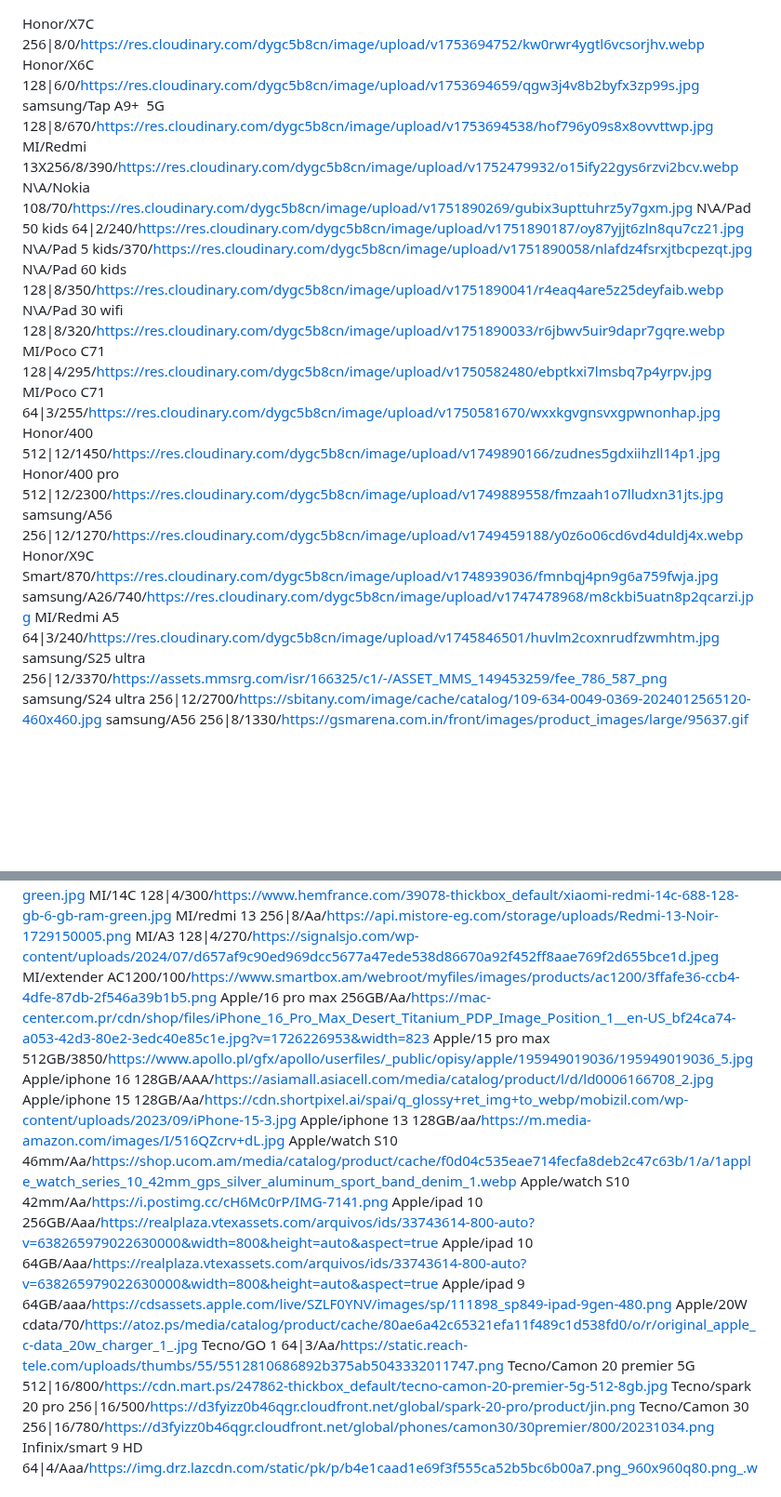
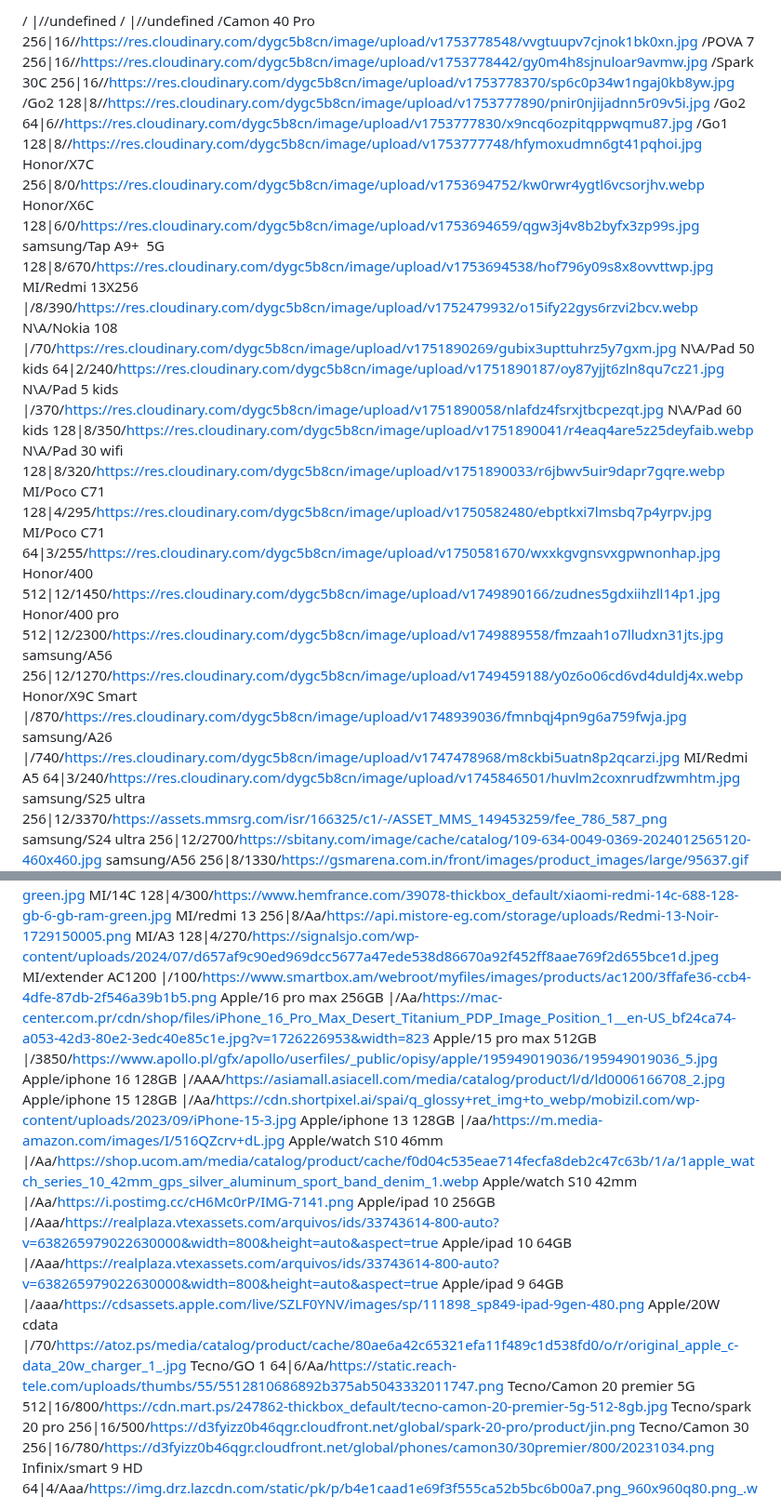
Before and after one commit to mohammad-shehadeh/price, a Markdown page: test.md, 2 parts joined by grey strips. Shown at 93% size. Drawn GitHub-style; blank space fills up the shorter version.

Commit message:
تحديث من المحرر

```diff
--- a/test.md
+++ b/test.md
@@ -1,10 +1,18 @@
+/ |//undefined
+/ |//undefined
+/Camon 40 Pro 256|16//https://res.cloudinary.com/dygc5b8cn/image/upload/v1753778548/vvgtuupv7cjnok1bk0xn.jpg
+/POVA 7 256|16//https://res.cloudinary.com/dygc5b8cn/image/upload/v1753778442/gy0m4h8sjnuloar9avmw.jpg
+/Spark 30C 256|16//https://res.cloudinary.com/dygc5b8cn/image/upload/v1753778370/sp6c0p34w1ngaj0kb8yw.jpg
+/Go2 128|8//https://res.cloudinary.com/dygc5b8cn/image/upload/v1753777890/pnir0njijadnn5r09v5i.jpg
+/Go2 64|6//https://res.cloudinary.com/dygc5b8cn/image/upload/v1753777830/x9ncq6ozpitqppwqmu87.jpg
+/Go1 128|8//https://res.cloudinary.com/dygc5b8cn/image/upload/v1753777748/hfymoxudmn6gt41pqhoi.jpg
 Honor/X7C 256|8/0/https://res.cloudinary.com/dygc5b8cn/image/upload/v1753694752/kw0rwr4ygtl6vcsorjhv.webp
 Honor/X6C 128|6/0/https://res.cloudinary.com/dygc5b8cn/image/upload/v1753694659/qgw3j4v8b2byfx3zp99s.jpg
 samsung/Tap A9+  5G 128|8/670/https://res.cloudinary.com/dygc5b8cn/image/upload/v1753694538/hof796y09s8x8ovvttwp.jpg
-MI/Redmi 13X256/8/390/https://res.cloudinary.com/dygc5b8cn/image/upload/v1752479932/o15ify22gys6rzvi2bcv.webp
-N\A/Nokia 108/70/https://res.cloudinary.com/dygc5b8cn/image/upload/v1751890269/gubix3upttuhrz5y7gxm.jpg
+MI/Redmi 13X256 |/8/390/https://res.cloudinary.com/dygc5b8cn/image/upload/v1752479932/o15ify22gys6rzvi2bcv.webp
+N\A/Nokia 108 |/70/https://res.cloudinary.com/dygc5b8cn/image/upload/v1751890269/gubix3upttuhrz5y7gxm.jpg
 N\A/Pad 50 kids 64|2/240/https://res.cloudinary.com/dygc5b8cn/image/upload/v1751890187/oy87yjjt6zln8qu7cz21.jpg
-N\A/Pad 5 kids/370/https://res.cloudinary.com/dygc5b8cn/image/upload/v1751890058/nlafdz4fsrxjtbcpezqt.jpg
+N\A/Pad 5 kids |/370/https://res.cloudinary.com/dygc5b8cn/image/upload/v1751890058/nlafdz4fsrxjtbcpezqt.jpg
 N\A/Pad 60 kids 128|8/350/https://res.cloudinary.com/dygc5b8cn/image/upload/v1751890041/r4eaq4are5z25deyfaib.webp
 N\A/Pad 30 wifi 128|8/320/https://res.cloudinary.com/dygc5b8cn/image/upload/v1751890033/r6jbwv5uir9dapr7gqre.webp
 MI/Poco C71 128|4/295/https://res.cloudinary.com/dygc5b8cn/image/upload/v1750582480/ebptkxi7lmsbq7p4yrpv.jpg
@@ -12,8 +20,8 @@ MI/Poco C71 64|3/255/https://res.cloudinary.com/dygc5b8cn/image/upload/v17505816
 Honor/400 512|12/1450/https://res.cloudinary.com/dygc5b8cn/image/upload/v1749890166/zudnes5gdxiihzll14p1.jpg
 Honor/400 pro 512|12/2300/https://res.cloudinary.com/dygc5b8cn/image/upload/v1749889558/fmzaah1o7lludxn31jts.jpg
 samsung/A56 256|12/1270/https://res.cloudinary.com/dygc5b8cn/image/upload/v1749459188/y0z6o06cd6vd4duldj4x.webp
-Honor/X9C Smart/870/https://res.cloudinary.com/dygc5b8cn/image/upload/v1748939036/fmnbqj4pn9g6a759fwja.jpg
-samsung/A26/740/https://res.cloudinary.com/dygc5b8cn/image/upload/v1747478968/m8ckbi5uatn8p2qcarzi.jpg
+Honor/X9C Smart |/870/https://res.cloudinary.com/dygc5b8cn/image/upload/v1748939036/fmnbqj4pn9g6a759fwja.jpg
+samsung/A26 |/740/https://res.cloudinary.com/dygc5b8cn/image/upload/v1747478968/m8ckbi5uatn8p2qcarzi.jpg
 MI/Redmi A5 64|3/240/https://res.cloudinary.com/dygc5b8cn/image/upload/v1745846501/huvlm2coxnrudfzwmhtm.jpg
 samsung/S25 ultra 256|12/3370/https://assets.mmsrg.com/isr/166325/c1/-/ASSET_MMS_149453259/fee_786_587_png
 samsung/S24 ultra 256|12/2700/https://sbitany.com/image/cache/catalog/109-634-0049-0369-2024012565120-460x460.jpg
@@ -46,19 +54,19 @@ MI/14C 256|8/390/https://www.hemfrance.com/39078-thickbox_default/xiaomi-redmi-1
 MI/14C 128|4/300/https://www.hemfrance.com/39078-thickbox_default/xiaomi-redmi-14c-688-128-gb-6-gb-ram-green.jpg
 MI/redmi 13 256|8/Aa/https://api.mistore-eg.com/storage/uploads/Redmi-13-Noir-1729150005.png
 MI/A3 128|4/270/https://signalsjo.com/wp-content/uploads/2024/07/d657af9c90ed969dcc5677a47ede538d86670a92f452ff8aae769f2d655bce1d.jpeg
-MI/extender AC1200/100/https://www.smartbox.am/webroot/myfiles/images/products/ac1200/3ffafe36-ccb4-4dfe-87db-2f546a39b1b5.png
-Apple/16 pro max 256GB/Aa/https://mac-center.com.pr/cdn/shop/files/iPhone_16_Pro_Max_Desert_Titanium_PDP_Image_Position_1__en-US_bf24ca74-a053-42d3-80e2-3edc40e85c1e.jpg?v=1726226953&width=823
-Apple/15 pro max 512GB/3850/https://www.apollo.pl/gfx/apollo/userfiles/_public/opisy/apple/195949019036/195949019036_5.jpg
-Apple/iphone 16 128GB/AAA/https://asiamall.asiacell.com/media/catalog/product/l/d/ld0006166708_2.jpg
-Apple/iphone 15 128GB/Aa/https://cdn.shortpixel.ai/spai/q_glossy+ret_img+to_webp/mobizil.com/wp-content/uploads/2023/09/iPhone-15-3.jpg
-Apple/iphone 13 128GB/aa/https://m.media-amazon.com/images/I/516QZcrv+dL.jpg
-Apple/watch S10 46mm/Aa/https://shop.ucom.am/media/catalog/product/cache/f0d04c535eae714fecfa8deb2c47c63b/1/a/1apple_watch_series_10_42mm_gps_silver_aluminum_sport_band_denim_1.webp
-Apple/watch S10 42mm/Aa/https://i.postimg.cc/cH6Mc0rP/IMG-7141.png
-Apple/ipad 10 256GB/Aaa/https://realplaza.vtexassets.com/arquivos/ids/33743614-800-auto?v=638265979022630000&width=800&height=auto&aspect=true
-Apple/ipad 10 64GB/Aaa/https://realplaza.vtexassets.com/arquivos/ids/33743614-800-auto?v=638265979022630000&width=800&height=auto&aspect=true
-Apple/ipad 9 64GB/aaa/https://cdsassets.apple.com/live/SZLF0YNV/images/sp/111898_sp849-ipad-9gen-480.png
-Apple/20W cdata/70/https://atoz.ps/media/catalog/product/cache/80ae6a42c65321efa11f489c1d538fd0/o/r/original_apple_c-data_20w_charger_1_.jpg
-Tecno/GO 1 64|3/Aa/https://static.reach-tele.com/uploads/thumbs/55/5512810686892b375ab5043332011747.png
+MI/extender AC1200 |/100/https://www.smartbox.am/webroot/myfiles/images/products/ac1200/3ffafe36-ccb4-4dfe-87db-2f546a39b1b5.png
+Apple/16 pro max 256GB |/Aa/https://mac-center.com.pr/cdn/shop/files/iPhone_16_Pro_Max_Desert_Titanium_PDP_Image_Position_1__en-US_bf24ca74-a053-42d3-80e2-3edc40e85c1e.jpg?v=1726226953&width=823
+Apple/15 pro max 512GB |/3850/https://www.apollo.pl/gfx/apollo/userfiles/_public/opisy/apple/195949019036/195949019036_5.jpg
+Apple/iphone 16 128GB |/AAA/https://asiamall.asiacell.com/media/catalog/product/l/d/ld0006166708_2.jpg
+Apple/iphone 15 128GB |/Aa/https://cdn.shortpixel.ai/spai/q_glossy+ret_img+to_webp/mobizil.com/wp-content/uploads/2023/09/iPhone-15-3.jpg
+Apple/iphone 13 128GB |/aa/https://m.media-amazon.com/images/I/516QZcrv+dL.jpg
+Apple/watch S10 46mm |/Aa/https://shop.ucom.am/media/catalog/product/cache/f0d04c535eae714fecfa8deb2c47c63b/1/a/1apple_watch_series_10_42mm_gps_silver_aluminum_sport_band_denim_1.webp
+Apple/watch S10 42mm |/Aa/https://i.postimg.cc/cH6Mc0rP/IMG-7141.png
+Apple/ipad 10 256GB |/Aaa/https://realplaza.vtexassets.com/arquivos/ids/33743614-800-auto?v=638265979022630000&width=800&height=auto&aspect=true
+Apple/ipad 10 64GB |/Aaa/https://realplaza.vtexassets.com/arquivos/ids/33743614-800-auto?v=638265979022630000&width=800&height=auto&aspect=true
+Apple/ipad 9 64GB |/aaa/https://cdsassets.apple.com/live/SZLF0YNV/images/sp/111898_sp849-ipad-9gen-480.png
+Apple/20W cdata |/70/https://atoz.ps/media/catalog/product/cache/80ae6a42c65321efa11f489c1d538fd0/o/r/original_apple_c-data_20w_charger_1_.jpg
+Tecno/GO 1 64|6/Aa/https://static.reach-tele.com/uploads/thumbs/55/5512810686892b375ab5043332011747.png
 Tecno/Camon 20 premier 5G 512|16/800/https://cdn.mart.ps/247862-thickbox_default/tecno-camon-20-premier-5g-512-8gb.jpg
 Tecno/spark 20 pro 256|16/500/https://d3fyizz0b46qgr.cloudfront.net/global/spark-20-pro/product/jin.png
 Tecno/Camon 30 256|16/780/https://d3fyizz0b46qgr.cloudfront.net/global/phones/camon30/30premier/800/20231034.png
```
Also changed, not shown: other parts of test.md (+5 -5 lines).
